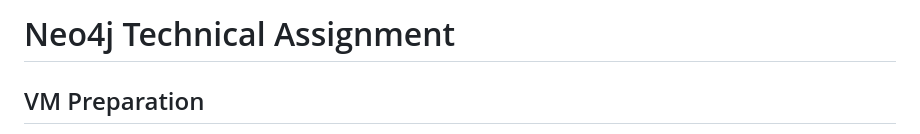
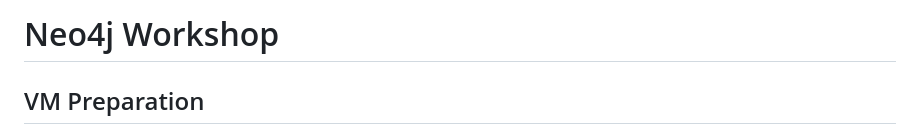
Before and after one commit to divaga/neo4j-sample-workshop, a Markdown page: README.md, the part around the change. GitHub-like rendering.

```diff
--- a/README.md
+++ b/README.md
@@ -1,4 +1,4 @@
-# Neo4j Technical Assignment
+# Neo4j Workshop
 
 ## VM Preparation
 
```
